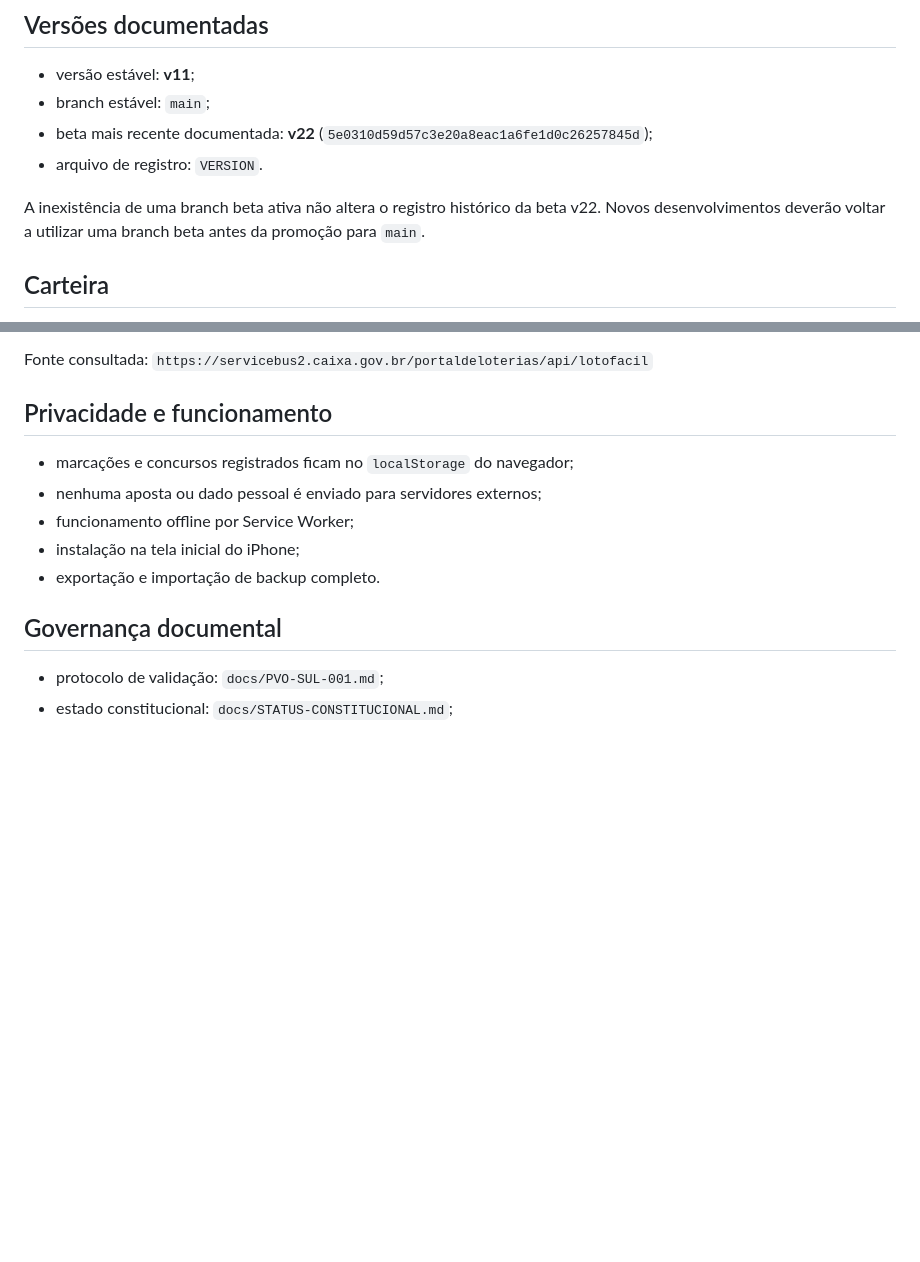
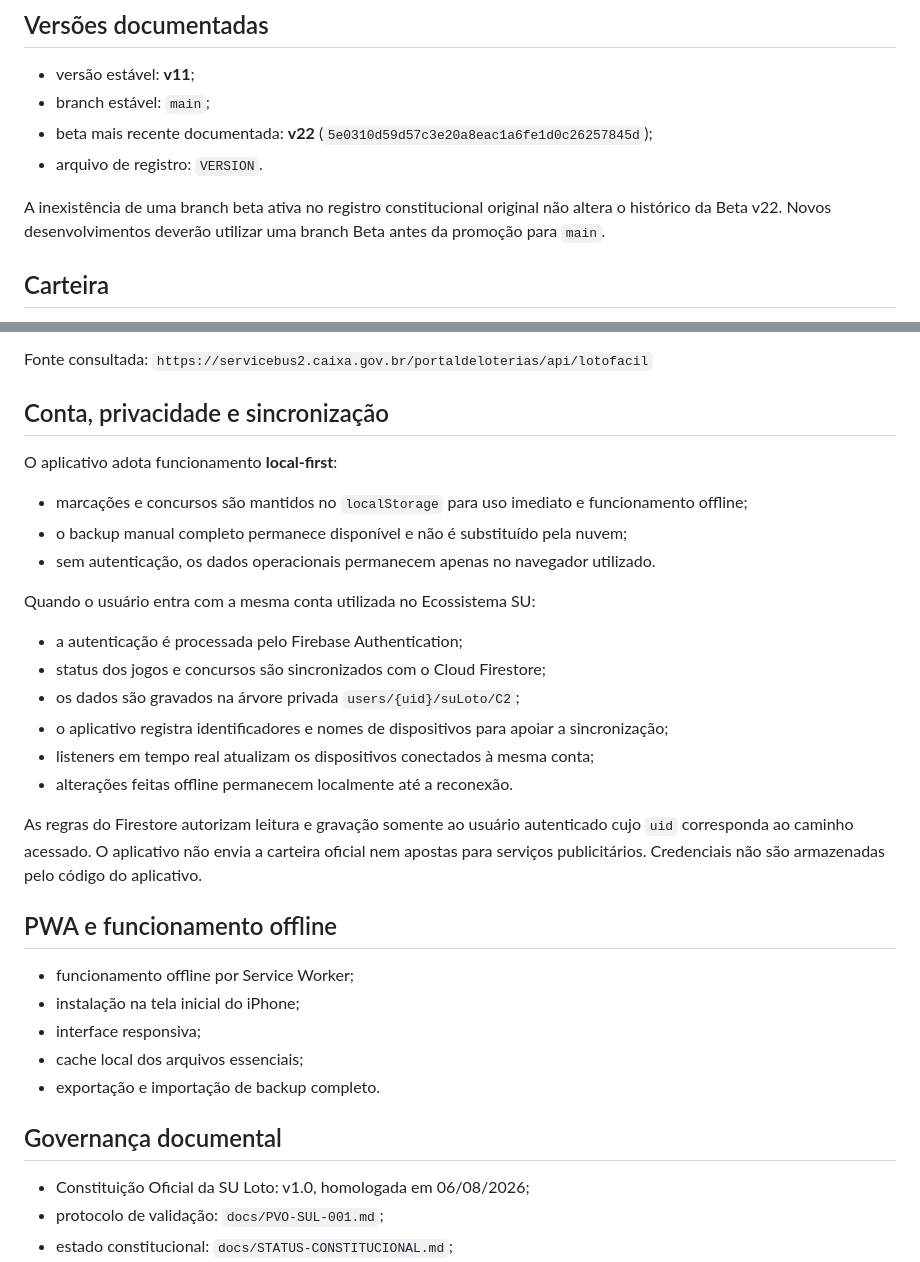
Before and after one commit to HanyuPH/SU-Loto, a Markdown page: README.md, 2 parts joined by grey strips. GitHub-like rendering; blank space fills up the shorter version.

Commit message:
Atualizar privacidade e sincronização oficiais

```diff
--- a/README.md
+++ b/README.md
@@ -9,7 +9,7 @@ Aplicativo web oficial derivado da carteira **SU Loto - C2**.
 - beta mais recente documentada: **v22** (`5e0310d59d57c3e20a8eac1a6fe1d0c26257845d`);
 - arquivo de registro: `VERSION`.
 
-A inexistência de uma branch beta ativa não altera o registro histórico da beta v22. Novos desenvolvimentos deverão voltar a utilizar uma branch beta antes da promoção para `main`.
+A inexistência de uma branch beta ativa no registro constitucional original não altera o histórico da Beta v22. Novos desenvolvimentos deverão utilizar uma branch Beta antes da promoção para `main`.
 
 ## Carteira
 
@@ -68,16 +68,36 @@ A rotina automática:
 Fonte consultada:
 `https://servicebus2.caixa.gov.br/portaldeloterias/api/lotofacil`
 
-## Privacidade e funcionamento
+## Conta, privacidade e sincronização
 
-- marcações e concursos registrados ficam no `localStorage` do navegador;
-- nenhuma aposta ou dado pessoal é enviado para servidores externos;
+O aplicativo adota funcionamento **local-first**:
+
+- marcações e concursos são mantidos no `localStorage` para uso imediato e funcionamento offline;
+- o backup manual completo permanece disponível e não é substituído pela nuvem;
+- sem autenticação, os dados operacionais permanecem apenas no navegador utilizado.
+
+Quando o usuário entra com a mesma conta utilizada no Ecossistema SU:
+
+- a autenticação é processada pelo Firebase Authentication;
+- status dos jogos e concursos são sincronizados com o Cloud Firestore;
+- os dados são gravados na árvore privada `users/{uid}/suLoto/C2`;
+- o aplicativo registra identificadores e nomes de dispositivos para apoiar a sincronização;
+- listeners em tempo real atualizam os dispositivos conectados à mesma conta;
+- alterações feitas offline permanecem localmente até a reconexão.
+
+As regras do Firestore autorizam leitura e gravação somente ao usuário autenticado cujo `uid` corresponda ao caminho acessado. O aplicativo não envia a carteira oficial nem apostas para serviços publicitários. Credenciais não são armazenadas pelo código do aplicativo.
+
+## PWA e funcionamento offline
+
 - funcionamento offline por Service Worker;
 - instalação na tela inicial do iPhone;
+- interface responsiva;
+- cache local dos arquivos essenciais;
 - exportação e importação de backup completo.
 
 ## Governança documental
 
+- Constituição Oficial da SU Loto: v1.0, homologada em 06/08/2026;
 - protocolo de validação: `docs/PVO-SUL-001.md`;
 - estado constitucional: `docs/STATUS-CONSTITUCIONAL.md`;
 - o Notion não integra a fonte oficial nem é necessário para reconstrução;
```
